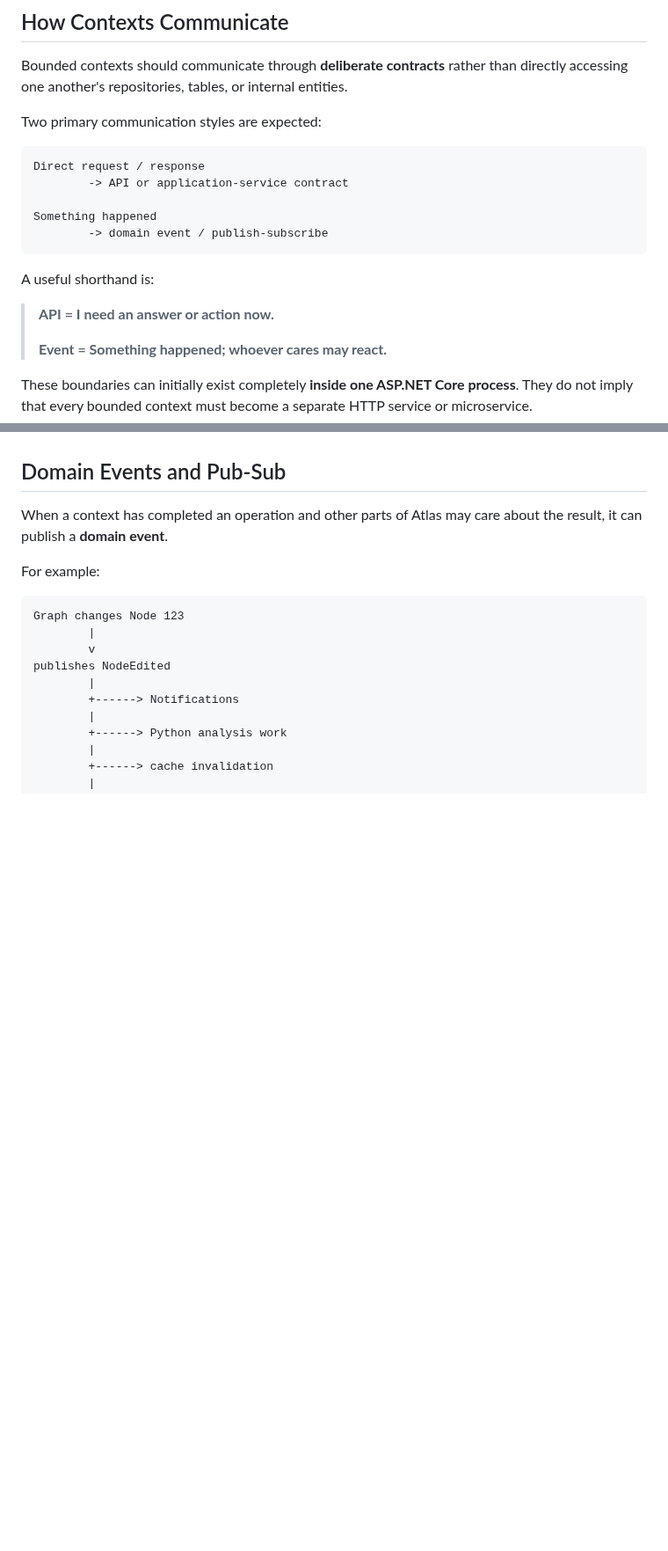
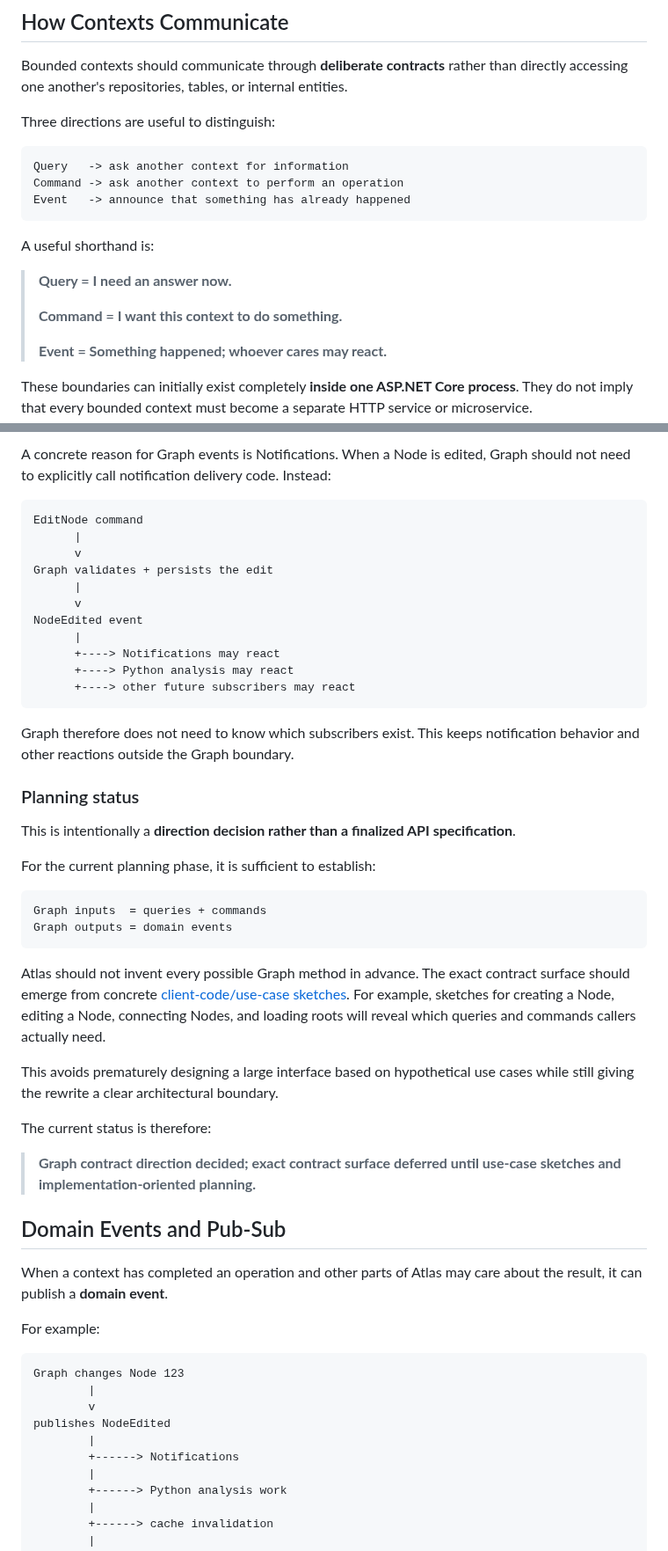
Before and after one commit to williamowen65/Semantic-Zooming-with-Hierarchical-Aggregation, a Markdown page: planning/architecture/codebase-structure-and-bounded-contexts.md, 2 parts joined by grey strips. Shown at 88% size. Drawn GitHub-style; blank space fills up the shorter version.

Commit message:
Document Graph boundary contract direction

````diff
--- a/planning/architecture/codebase-structure-and-bounded-contexts.md
+++ b/planning/architecture/codebase-structure-and-bounded-contexts.md
@@ -291,19 +292,19 @@ Where immediate atomic consistency is not required, deliberate contracts and dom
 
 Bounded contexts should communicate through **deliberate contracts** rather than directly accessing one another's repositories, tables, or internal entities.
 
-Two primary communication styles are expected:
+Three directions are useful to distinguish:
 
 ```text
-Direct request / response
-        -> API or application-service contract
-
-Something happened
-        -> domain event / publish-subscribe
+Query   -> ask another context for information
+Command -> ask another context to perform an operation
+Event   -> announce that something has already happened
 ```
 
 A useful shorthand is:
 
-> **API = I need an answer or action now.**
+> **Query = I need an answer now.**
+>
+> **Command = I want this context to do something.**
 >
 > **Event = Something happened; whoever cares may react.**
 
@@ -340,3 +413,39 @@ The contract should expose only the information another context genuinely needs.
+A concrete reason for Graph events is Notifications. When a Node is edited, Graph should not need to explicitly call notification delivery code. Instead:
+
+```text
+EditNode command
+      |
+      v
+Graph validates + persists the edit
+      |
+      v
+NodeEdited event
+      |
+      +----> Notifications may react
+      +----> Python analysis may react
+      +----> other future subscribers may react
+```
+
+Graph therefore does not need to know which subscribers exist. This keeps notification behavior and other reactions outside the Graph boundary.
+
+### Planning status
+
+This is intentionally a **direction decision rather than a finalized API specification**.
+
+For the current planning phase, it is sufficient to establish:
+
+```text
+Graph inputs  = queries + commands
+Graph outputs = domain events
+```
+
+Atlas should not invent every possible Graph method in advance. The exact contract surface should emerge from concrete [client-code/use-case sketches](client-code-use-case-sketches.md). For example, sketches for creating a Node, editing a Node, connecting Nodes, and loading roots will reveal which queries and commands callers actually need.
+
+This avoids prematurely designing a large interface based on hypothetical use cases while still giving the rewrite a clear architectural boundary.
+
+The current status is therefore:
+
+> **Graph contract direction decided; exact contract surface deferred until use-case sketches and implementation-oriented planning.**
 
 ## Domain Events and Pub-Sub
 
````
Also changed, not shown: other parts of planning/architecture/codebase-structure-and-bounded-contexts.md (+80 -5 lines).
